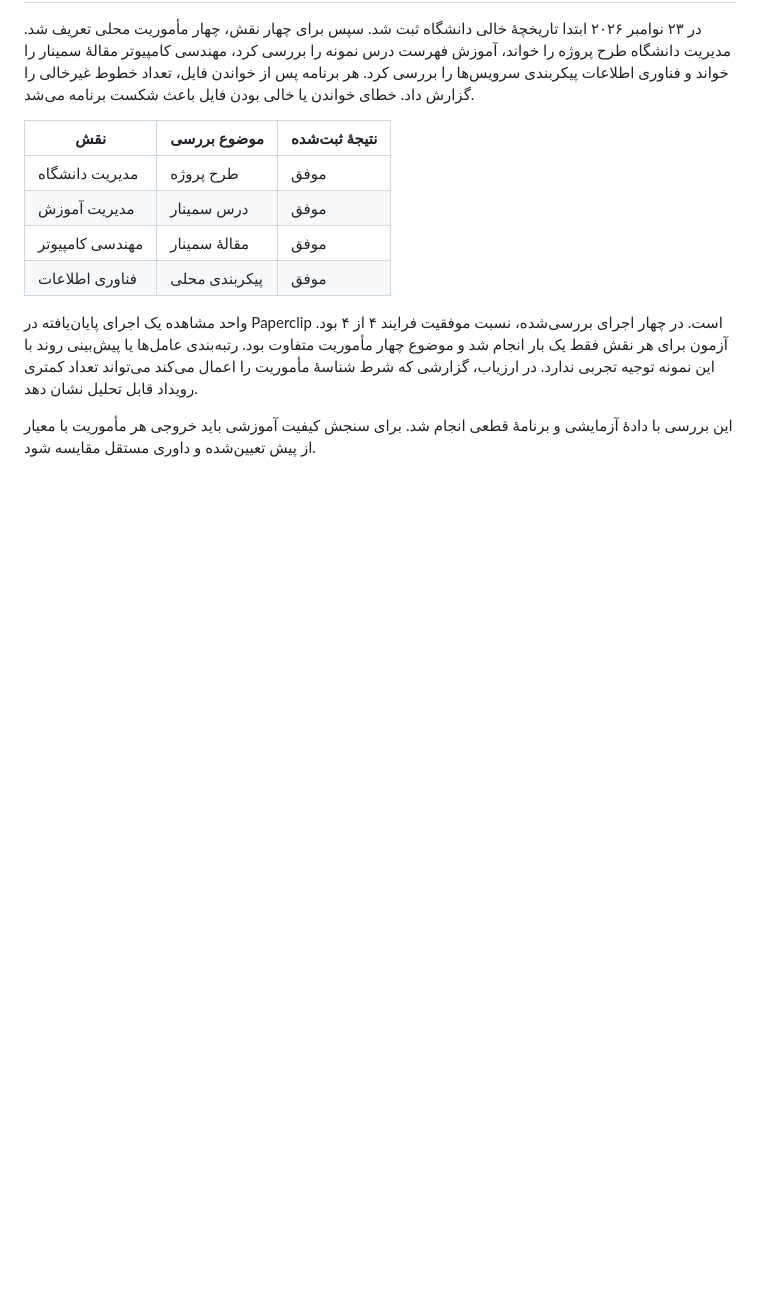
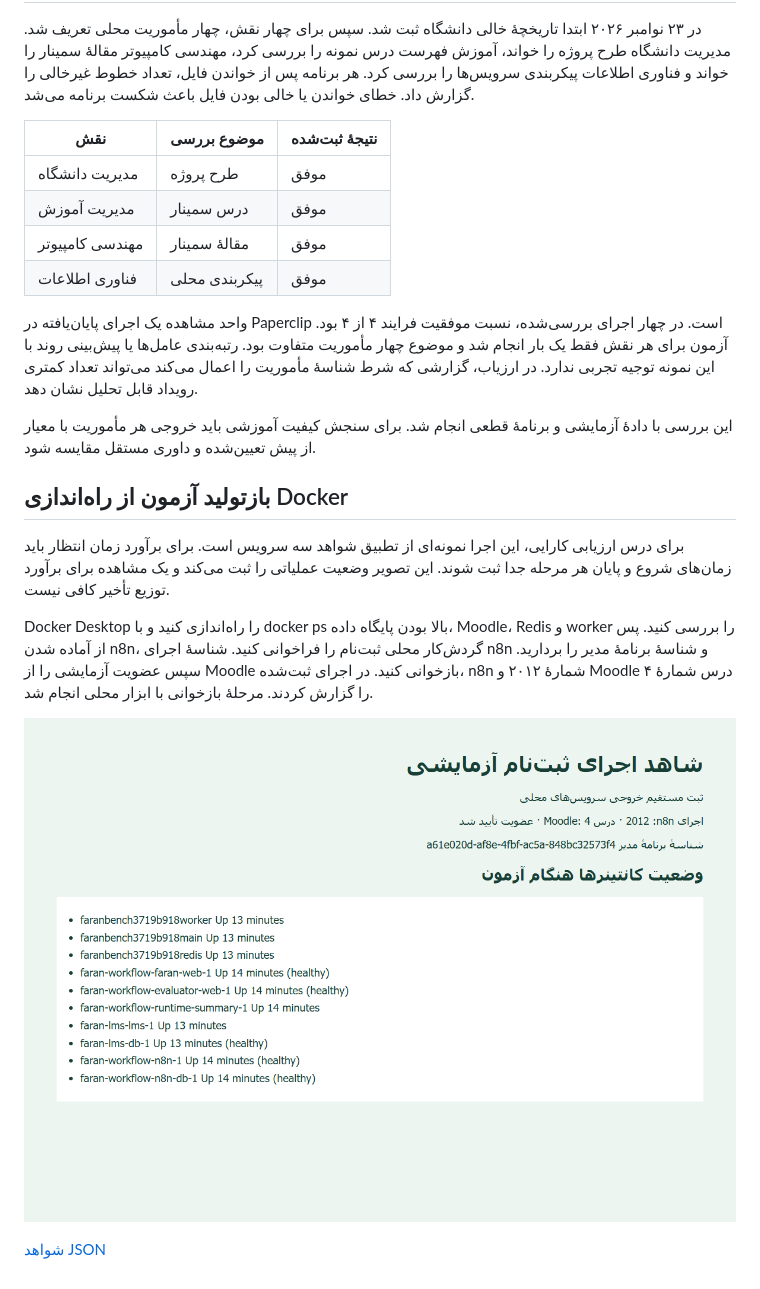
Before and after one commit to maddixmhn/dr-soleimani-evaluator, a Markdown page: docs/ARTICLE.md, the part around the change. Drawn GitHub-style; pictures changed too: docs/execution-evidence.png (added); blank space fills up the shorter version.

Commit message:
Add reproducible execution evidence to course article

```diff
--- a/docs/ARTICLE.md
+++ b/docs/ARTICLE.md
@@ -58,3 +58,14 @@ NIST AI RMF فعالیت‌های مدیریت ریسک را در کارکرده
 واحد مشاهده یک اجرای پایان‌یافته در Paperclip است. در چهار اجرای بررسی‌شده، نسبت موفقیت فرایند ۴ از ۴ بود. آزمون برای هر نقش فقط یک بار انجام شد و موضوع چهار مأموریت متفاوت بود. رتبه‌بندی عامل‌ها یا پیش‌بینی روند با این نمونه توجیه تجربی ندارد. در ارزیاب، گزارشی که شرط شناسهٔ مأموریت را اعمال می‌کند می‌تواند تعداد کمتری رویداد قابل تحلیل نشان دهد.
 
 این بررسی با دادهٔ آزمایشی و برنامهٔ قطعی انجام شد. برای سنجش کیفیت آموزشی باید خروجی هر مأموریت با معیار از پیش تعیین‌شده و داوری مستقل مقایسه شود.
+
+
+## بازتولید آزمون از راه‌اندازی Docker
+
+برای درس ارزیابی کارایی، این اجرا نمونه‌ای از تطبیق شواهد سه سرویس است. برای برآورد زمان انتظار باید زمان‌های شروع و پایان هر مرحله جدا ثبت شوند. این تصویر وضعیت عملیاتی را ثبت می‌کند و یک مشاهده برای برآورد توزیع تأخیر کافی نیست.
+
+Docker Desktop را راه‌اندازی کنید و با docker ps بالا بودن پایگاه داده، Moodle، Redis و worker را بررسی کنید. پس از آماده شدن n8n، گردش‌کار محلی ثبت‌نام را فراخوانی کنید. شناسهٔ اجرای n8n و شناسهٔ برنامهٔ مدیر را بردارید. سپس عضویت آزمایشی را از Moodle بازخوانی کنید. در اجرای ثبت‌شده، n8n شمارهٔ ۲۰۱۲ و Moodle درس شمارهٔ ۴ را گزارش کردند. مرحلهٔ بازخوانی با ابزار محلی انجام شد.
+
+![تصویر گزارش خروجی اجرای محلی](execution-evidence.png)
+
+[شواهد JSON](execution-evidence.json)
```
Also changed, not shown: 3 other files.
